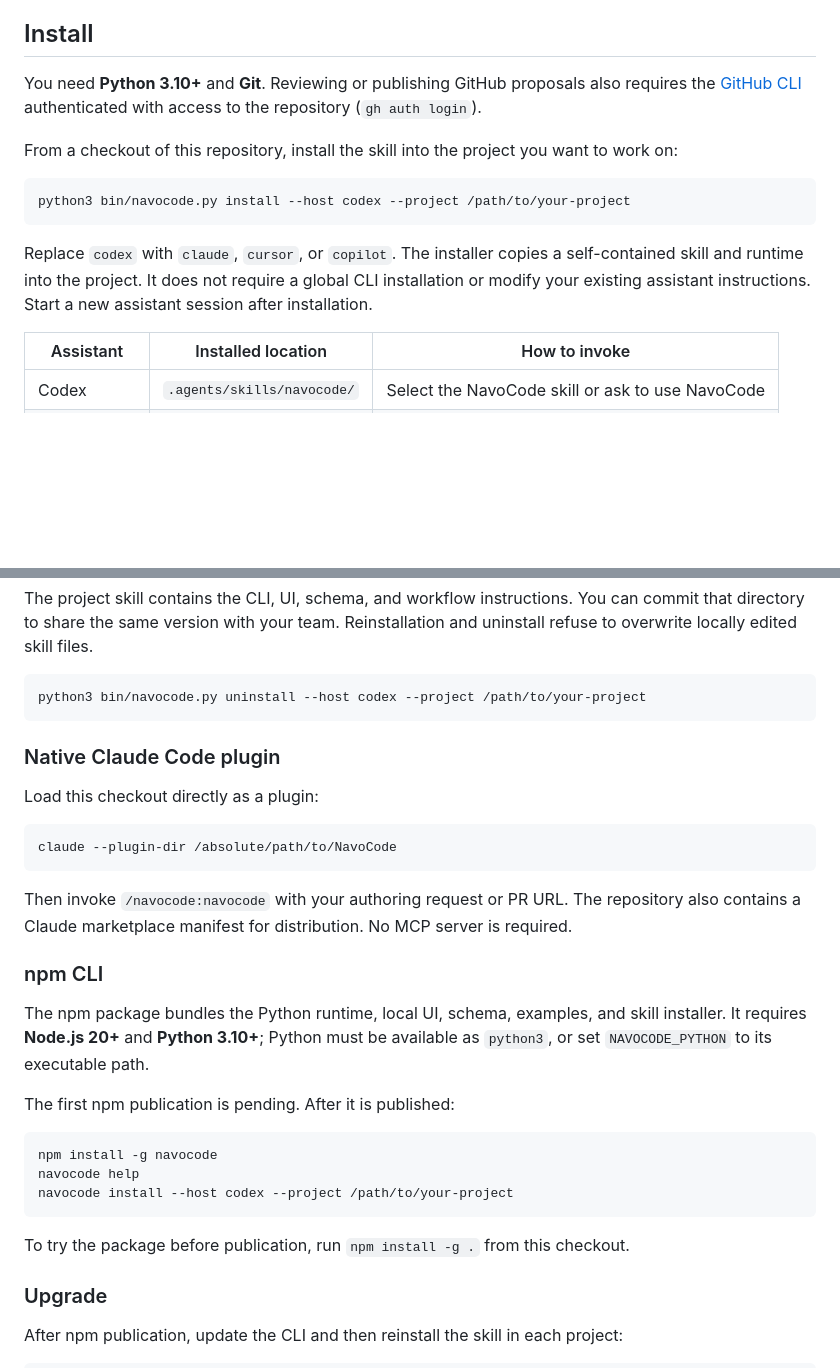
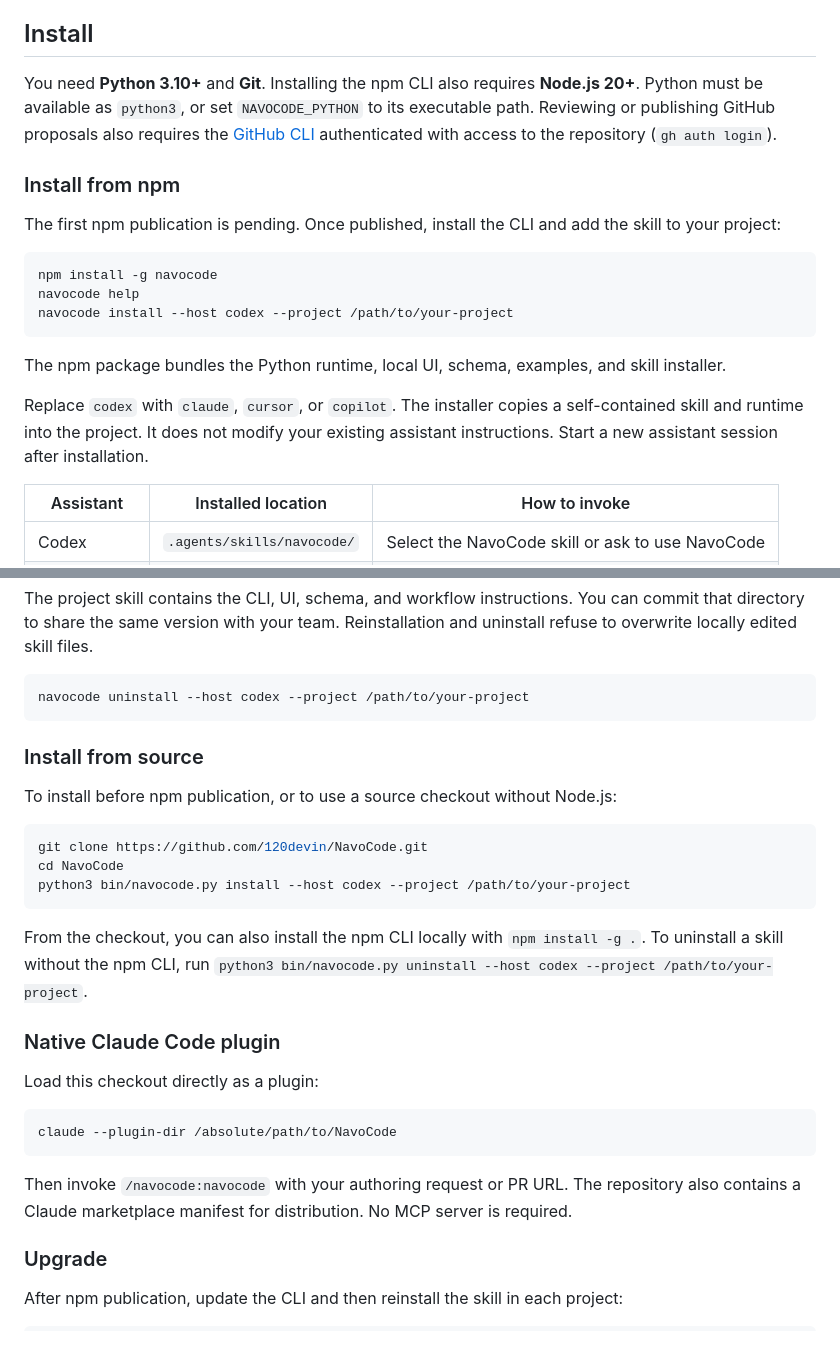
Before and after one commit to 120devin/NavoCode, a Markdown page: README.md, 2 parts joined by grey strips. Rendered like a GitHub page; blank space fills up the shorter version.

Commit message:
Lead README installation with npm commands

````diff
--- a/README.md
+++ b/README.md
@@ -10,15 +10,21 @@ NavoCode **0.2.0** includes a working CLI, local browser UI, portable assistant
 
 ## Install
 
-You need **Python 3.10+** and **Git**. Reviewing or publishing GitHub proposals also requires the [GitHub CLI](https://cli.github.com/) authenticated with access to the repository (`gh auth login`).
+You need **Python 3.10+** and **Git**. Installing the npm CLI also requires **Node.js 20+**. Python must be available as `python3`, or set `NAVOCODE_PYTHON` to its executable path. Reviewing or publishing GitHub proposals also requires the [GitHub CLI](https://cli.github.com/) authenticated with access to the repository (`gh auth login`).
 
-From a checkout of this repository, install the skill into the project you want to work on:
+### Install from npm
+
+The first npm publication is pending. Once published, install the CLI and add the skill to your project:
 
 ```sh
-python3 bin/navocode.py install --host codex --project /path/to/your-project
+npm install -g navocode
+navocode help
+navocode install --host codex --project /path/to/your-project
 ```
 
-Replace `codex` with `claude`, `cursor`, or `copilot`. The installer copies a self-contained skill and runtime into the project. It does not require a global CLI installation or modify your existing assistant instructions. Start a new assistant session after installation.
+The npm package bundles the Python runtime, local UI, schema, examples, and skill installer.
+
+Replace `codex` with `claude`, `cursor`, or `copilot`. The installer copies a self-contained skill and runtime into the project. It does not modify your existing assistant instructions. Start a new assistant session after installation.
 
 | Assistant | Installed location | How to invoke |
 | --- | --- | --- |
@@ -30,8 +36,20 @@ Replace `codex` with `claude`, `cursor`, or `copilot`. The installer copies a se
 The project skill contains the CLI, UI, schema, and workflow instructions. You can commit that directory to share the same version with your team. Reinstallation and uninstall refuse to overwrite locally edited skill files.
 
 ```sh
-python3 bin/navocode.py uninstall --host codex --project /path/to/your-project
+navocode uninstall --host codex --project /path/to/your-project
 ```
+
+### Install from source
+
+To install before npm publication, or to use a source checkout without Node.js:
+
+```sh
+git clone https://github.com/120devin/NavoCode.git
+cd NavoCode
+python3 bin/navocode.py install --host codex --project /path/to/your-project
+```
+
+From the checkout, you can also install the npm CLI locally with `npm install -g .`. To uninstall a skill without the npm CLI, run `python3 bin/navocode.py uninstall --host codex --project /path/to/your-project`.
 
 ### Native Claude Code plugin
 
@@ -42,20 +60,6 @@ claude --plugin-dir /absolute/path/to/NavoCode
 ```
 
 Then invoke `/navocode:navocode` with your authoring request or PR URL. The repository also contains a Claude marketplace manifest for distribution. No MCP server is required.
-
-### npm CLI
-
-The npm package bundles the Python runtime, local UI, schema, examples, and skill installer. It requires **Node.js 20+** and **Python 3.10+**; Python must be available as `python3`, or set `NAVOCODE_PYTHON` to its executable path.
-
-The first npm publication is pending. After it is published:
-
-```sh
-npm install -g navocode
-navocode help
-navocode install --host codex --project /path/to/your-project
-```
-
-To try the package before publication, run `npm install -g .` from this checkout.
 
 ### Upgrade
 
````
